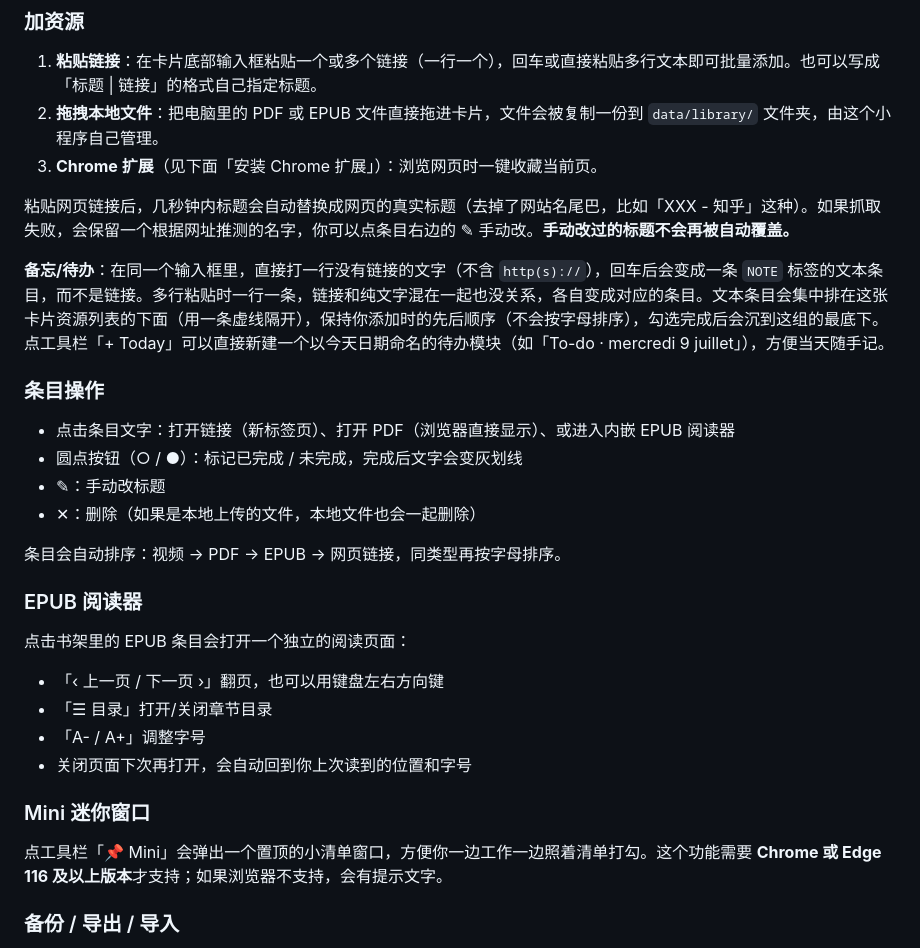
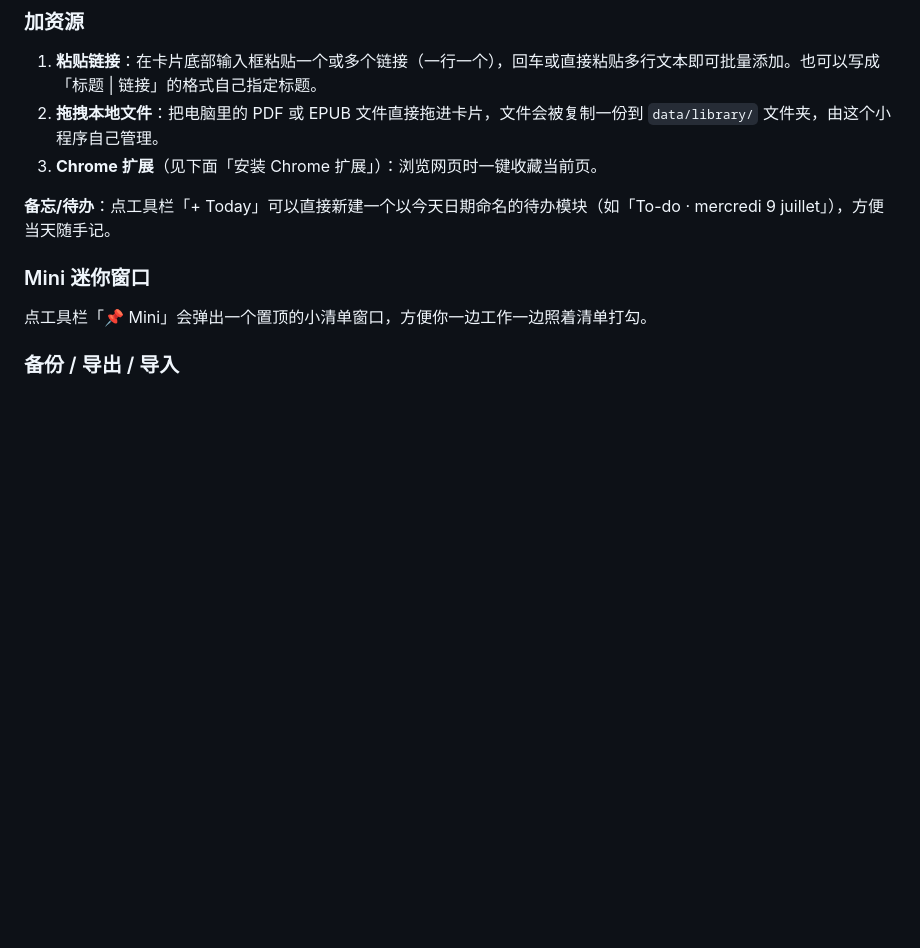
Before and after one commit to Sleepleeps/kept-things, a Markdown page: README.md, the part around one of its changes. Drawn GitHub-style; blank space fills up the shorter version.

```diff
--- a/README.md
+++ b/README.md
@@ -116,27 +91,12 @@ npm run autostart:status
 2. **拖拽本地文件**：把电脑里的 PDF 或 EPUB 文件直接拖进卡片，文件会被复制一份到 `data/library/` 文件夹，由这个小程序自己管理。
 3. **Chrome 扩展**（见下面「安装 Chrome 扩展」）：浏览网页时一键收藏当前页。
 
-粘贴网页链接后，几秒钟内标题会自动替换成网页的真实标题（去掉了网站名尾巴，比如「XXX - 知乎」这种）。如果抓取失败，会保留一个根据网址推测的名字，你可以点条目右边的 ✎ 手动改。**手动改过的标题不会再被自动覆盖。**
 
-**备忘/待办**：在同一个输入框里，直接打一行没有链接的文字（不含 `http(s)://`），回车后会变成一条 `NOTE` 标签的文本条目，而不是链接。多行粘贴时一行一条，链接和纯文字混在一起也没关系，各自变成对应的条目。文本条目会集中排在这张卡片资源列表的下面（用一条虚线隔开），保持你添加时的先后顺序（不会按字母排序），勾选完成后会沉到这组的最底下。点工具栏「+ Today」可以直接新建一个以今天日期命名的待办模块（如「To-do · mercredi 9 juillet」），方便当天随手记。
+**备忘/待办**：点工具栏「+ Today」可以直接新建一个以今天日期命名的待办模块（如「To-do · mercredi 9 juillet」），方便当天随手记。
 
-### 条目操作
-- 点击条目文字：打开链接（新标签页）、打开 PDF（浏览器直接显示）、或进入内嵌 EPUB 阅读器
-- 圆点按钮（○ / ●）：标记已完成 / 未完成，完成后文字会变灰划线
-- ✎：手动改标题
-- ✕：删除（如果是本地上传的文件，本地文件也会一起删除）
-
-条目会自动排序：视频 → PDF → EPUB → 网页链接，同类型再按字母排序。
-
-### EPUB 阅读器
-点击书架里的 EPUB 条目会打开一个独立的阅读页面：
-- 「‹ 上一页 / 下一页 ›」翻页，也可以用键盘左右方向键
-- 「☰ 目录」打开/关闭章节目录
-- 「A- / A+」调整字号
-- 关闭页面下次再打开，会自动回到你上次读到的位置和字号
 
 ### Mini 迷你窗口
-点工具栏「📌 Mini」会弹出一个置顶的小清单窗口，方便你一边工作一边照着清单打勾。这个功能需要 **Chrome 或 Edge 116 及以上版本**才支持；如果浏览器不支持，会有提示文字。
+点工具栏「📌 Mini」会弹出一个置顶的小清单窗口，方便你一边工作一边照着清单打勾。
 
 ### 备份 / 导出 / 导入
 - 「↧ Export」：把当前所有数据下载成一个 JSON 文件（可以存到网盘、U 盘等地方长期保存）
```
Also changed, not shown: other parts of README.md (+2 -27 lines).
